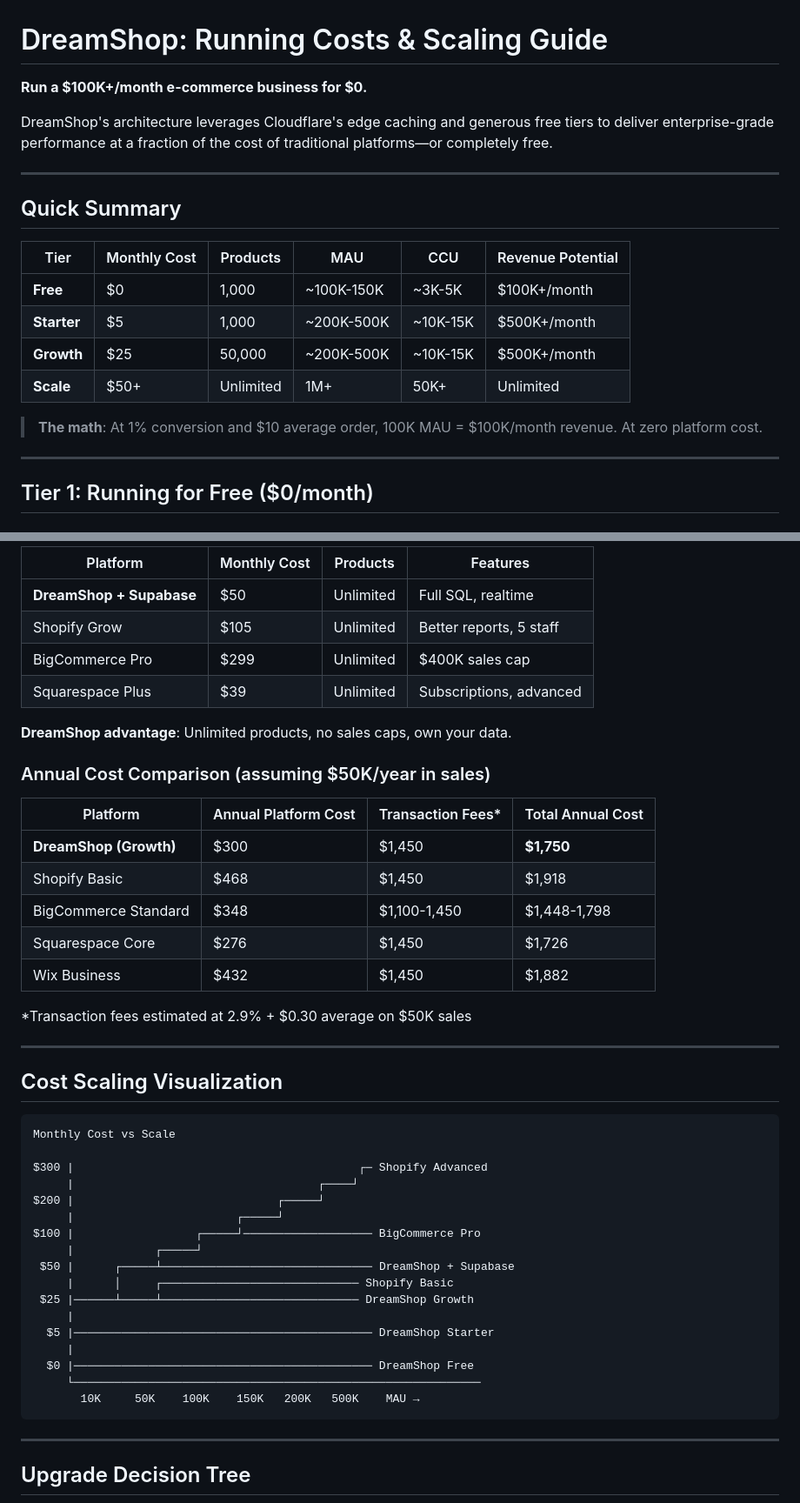
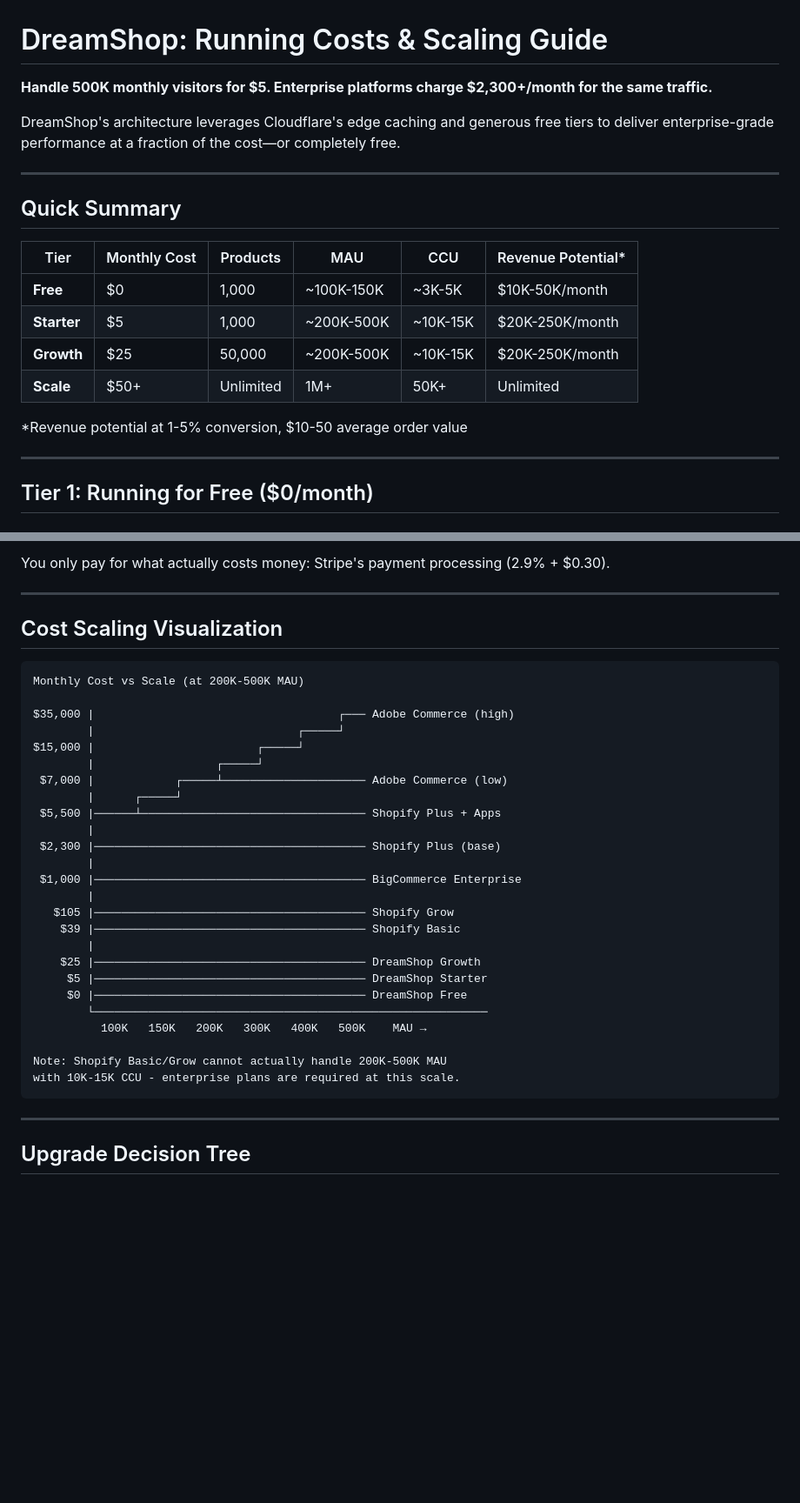
Before and after one commit to starlitlog/dreamshop, a Markdown page: docs/COSTS_AND_SCALING.md, 2 parts joined by grey strips. Shown at 87% size. Rendered like a GitHub page; blank space fills up the shorter version.

````diff
--- a/docs/COSTS_AND_SCALING.md
+++ b/docs/COSTS_AND_SCALING.md
@@ -1,21 +1,21 @@
 # DreamShop: Running Costs & Scaling Guide
 
-**Run a $100K+/month e-commerce business for $0.**
+**Handle 500K monthly visitors for $5. Enterprise platforms charge $2,300+/month for the same traffic.**
 
-DreamShop's architecture leverages Cloudflare's edge caching and generous free tiers to deliver enterprise-grade performance at a fraction of the cost of traditional platforms—or completely free.
+DreamShop's architecture leverages Cloudflare's edge caching and generous free tiers to deliver enterprise-grade performance at a fraction of the cost—or completely free.
 
 ---
 
 ## Quick Summary
 
-| Tier | Monthly Cost | Products | MAU | CCU | Revenue Potential |
+| Tier | Monthly Cost | Products | MAU | CCU | Revenue Potential* |
 |------|-------------|----------|-----|-----|-------------------|
-| **Free** | $0 | 1,000 | ~100K-150K | ~3K-5K | $100K+/month |
-| **Starter** | $5 | 1,000 | ~200K-500K | ~10K-15K | $500K+/month |
-| **Growth** | $25 | 50,000 | ~200K-500K | ~10K-15K | $500K+/month |
+| **Free** | $0 | 1,000 | ~100K-150K | ~3K-5K | $10K-50K/month |
+| **Starter** | $5 | 1,000 | ~200K-500K | ~10K-15K | $20K-250K/month |
+| **Growth** | $25 | 50,000 | ~200K-500K | ~10K-15K | $20K-250K/month |
 | **Scale** | $50+ | Unlimited | 1M+ | 50K+ | Unlimited |
 
-> **The math**: At 1% conversion and $10 average order, 100K MAU = $100K/month revenue. At zero platform cost.
+*Revenue potential at 1-5% conversion, $10-50 average order value
 
 ---
 
@@ -243,47 +248,36 @@ Other platforms charge $39-399/month. What do you actually get for that money?
 
-| Platform | Monthly Cost | Products | Features |
-|----------|-------------|----------|----------|
-| **DreamShop + Supabase** | $50 | Unlimited | Full SQL, realtime |
-| Shopify Grow | $105 | Unlimited | Better reports, 5 staff |
-| BigCommerce Pro | $299 | Unlimited | $400K sales cap |
-| Squarespace Plus | $39 | Unlimited | Subscriptions, advanced |
-
-**DreamShop advantage**: Unlimited products, no sales caps, own your data.
-
-### Annual Cost Comparison (assuming $50K/year in sales)
-
-| Platform | Annual Platform Cost | Transaction Fees* | Total Annual Cost |
-|----------|---------------------|-------------------|-------------------|
-| **DreamShop (Growth)** | $300 | $1,450 | **$1,750** |
-| Shopify Basic | $468 | $1,450 | $1,918 |
-| BigCommerce Standard | $348 | $1,100-1,450 | $1,448-1,798 |
-| Squarespace Core | $276 | $1,450 | $1,726 |
-| Wix Business | $432 | $1,450 | $1,882 |
-
-*Transaction fees estimated at 2.9% + $0.30 average on $50K sales
+You only pay for what actually costs money: Stripe's payment processing (2.9% + $0.30).
 
 ---
 
 ## Cost Scaling Visualization
 
 ```
-Monthly Cost vs Scale
+Monthly Cost vs Scale (at 200K-500K MAU)
 
-$300 |                                          ┌─ Shopify Advanced
-     |                                    ┌────┘
-$200 |                              ┌─────┘
-     |                        ┌─────┘
-$100 |                  ┌─────┘─────────────────── BigCommerce Pro
-     |            ┌─────┘
- $50 |      ┌─────┴─────────────────────────────── DreamShop + Supabase
-     |      │     ┌───────────────────────────── Shopify Basic
- $25 |──────┴─────┴───────────────────────────── DreamShop Growth
-     |
-  $5 |──────────────────────────────────────────── DreamShop Starter
-     |
-  $0 |──────────────────────────────────────────── DreamShop Free
-     └────────────────────────────────────────────────────────────
-       10K     50K    100K    150K   200K   500K    MAU →
+$35,000 |                                    ┌─── Adobe Commerce (high)
+        |                              ┌─────┘
+$15,000 |                        ┌─────┘
+        |                  ┌─────┘
+ $7,000 |            ┌─────┴───────────────────── Adobe Commerce (low)
+        |      ┌─────┘
+ $5,500 |──────┴───────────────────────────────── Shopify Plus + Apps
+        |
+ $2,300 |──────────────────────────────────────── Shopify Plus (base)
+        |
+ $1,000 |──────────────────────────────────────── BigCommerce Enterprise
+        |
+   $105 |──────────────────────────────────────── Shopify Grow
+    $39 |──────────────────────────────────────── Shopify Basic
+        |
+    $25 |──────────────────────────────────────── DreamShop Growth
+     $5 |──────────────────────────────────────── DreamShop Starter
+     $0 |──────────────────────────────────────── DreamShop Free
+        └──────────────────────────────────────────────────────────
+          100K   150K   200K   300K   400K   500K    MAU →
+
+Note: Shopify Basic/Grow cannot actually handle 200K-500K MAU
+with 10K-15K CCU - enterprise plans are required at this scale.
 ```
 
 ---
````
Also changed, not shown: other parts of docs/COSTS_AND_SCALING.md (+73 -62 lines).
